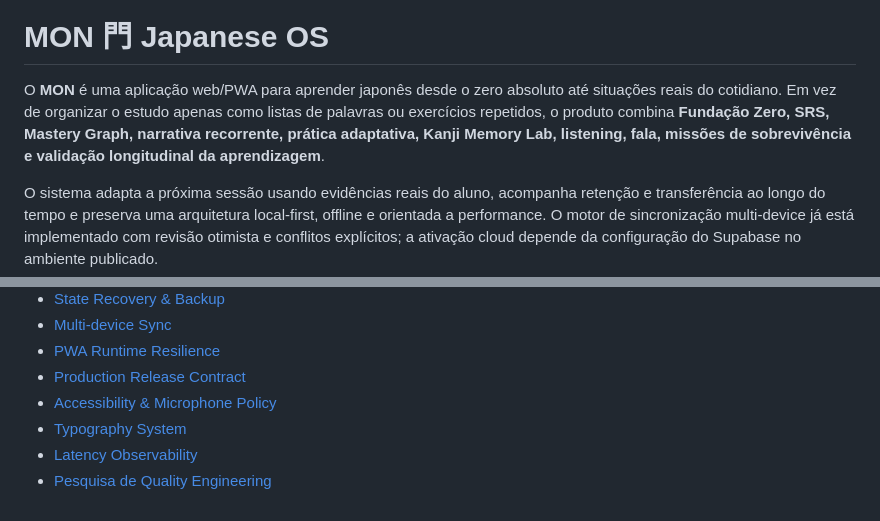
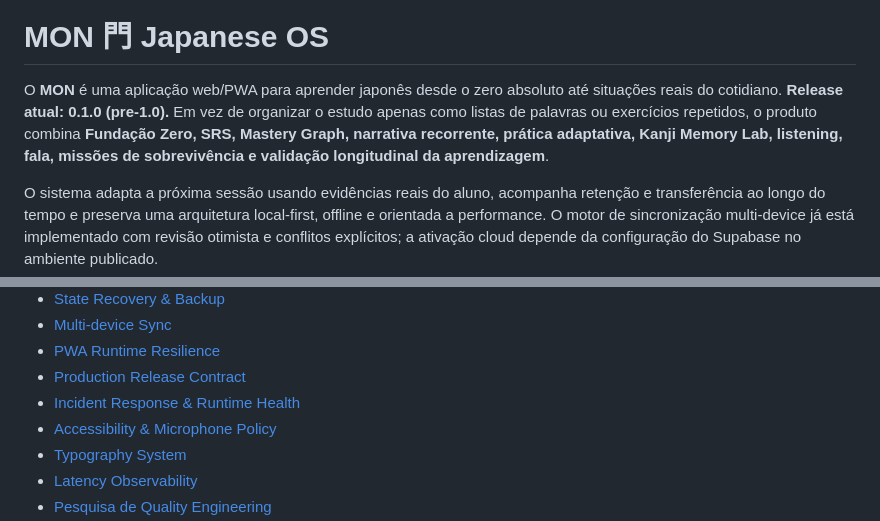
Before and after one commit to paulociano/mon, a Markdown page: README.md, 2 parts joined by grey strips. Drawn GitHub-style.

Commit message:
docs: document release identity and incident runbook

```diff
--- a/README.md
+++ b/README.md
@@ -13,7 +13,7 @@
 
 # MON 門 Japanese OS
 
-O **MON** é uma aplicação web/PWA para aprender japonês desde o zero absoluto até situações reais do cotidiano. Em vez de organizar o estudo apenas como listas de palavras ou exercícios repetidos, o produto combina **Fundação Zero, SRS, Mastery Graph, narrativa recorrente, prática adaptativa, Kanji Memory Lab, listening, fala, missões de sobrevivência e validação longitudinal da aprendizagem**.
+O **MON** é uma aplicação web/PWA para aprender japonês desde o zero absoluto até situações reais do cotidiano. **Release atual: 0.1.0 (pre-1.0).** Em vez de organizar o estudo apenas como listas de palavras ou exercícios repetidos, o produto combina **Fundação Zero, SRS, Mastery Graph, narrativa recorrente, prática adaptativa, Kanji Memory Lab, listening, fala, missões de sobrevivência e validação longitudinal da aprendizagem**.
 
 O sistema adapta a próxima sessão usando evidências reais do aluno, acompanha retenção e transferência ao longo do tempo e preserva uma arquitetura local-first, offline e orientada a performance. O motor de sincronização multi-device já está implementado com revisão otimista e conflitos explícitos; a ativação cloud depende da configuração do Supabase no ambiente publicado.
 
@@ -197,6 +197,7 @@ Paleta principal:
 - [Multi-device Sync](docs/MULTI-DEVICE-SYNC.md)
 - [PWA Runtime Resilience](docs/PWA-RUNTIME.md)
 - [Production Release Contract](docs/PRODUCTION-RELEASE.md)
+- [Incident Response & Runtime Health](docs/INCIDENT-RESPONSE.md)
 - [Accessibility & Microphone Policy](docs/ACCESSIBILITY-MICROPHONE.md)
 - [Typography System](docs/TYPOGRAPHY.md)
 - [Latency Observability](docs/LATENCY-OBSERVABILITY.md)
```
